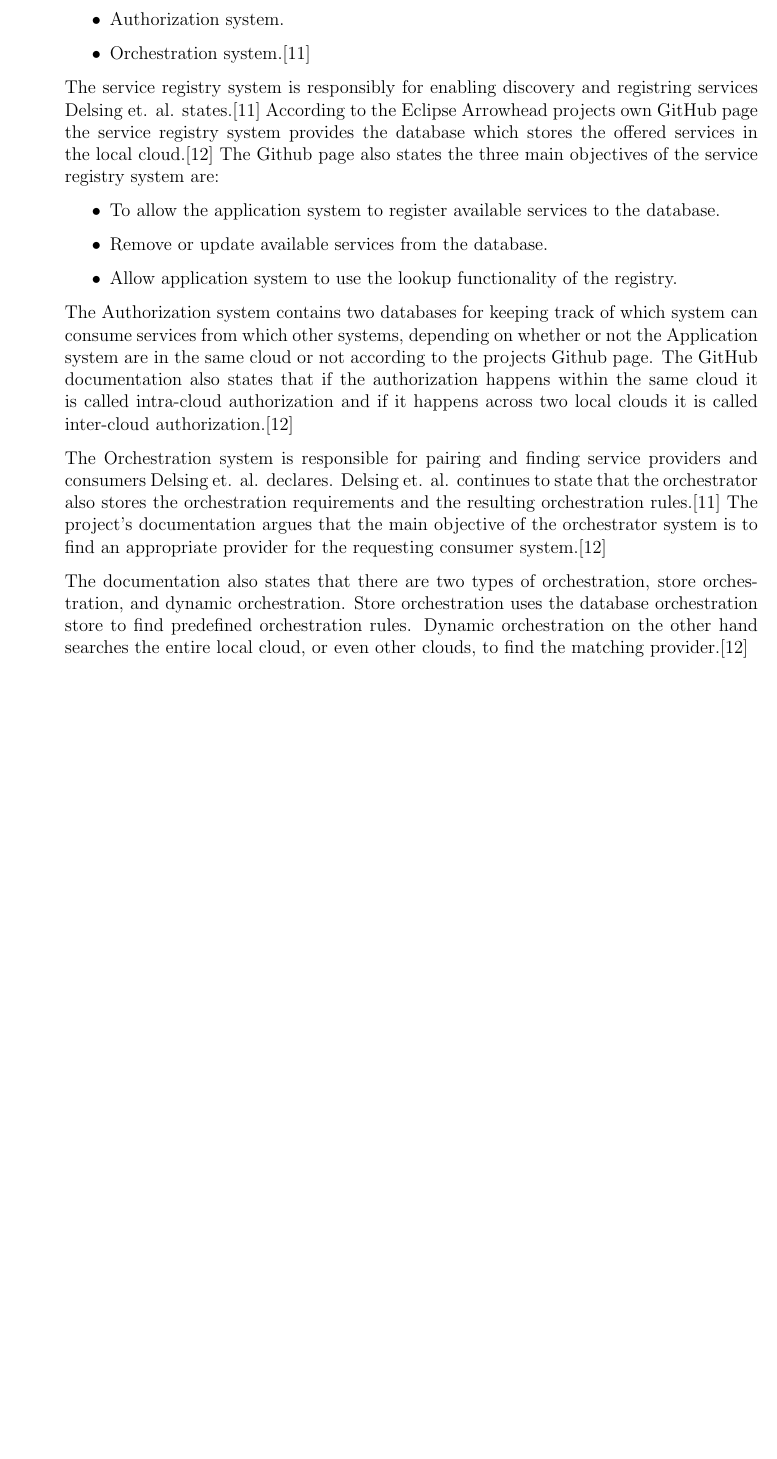
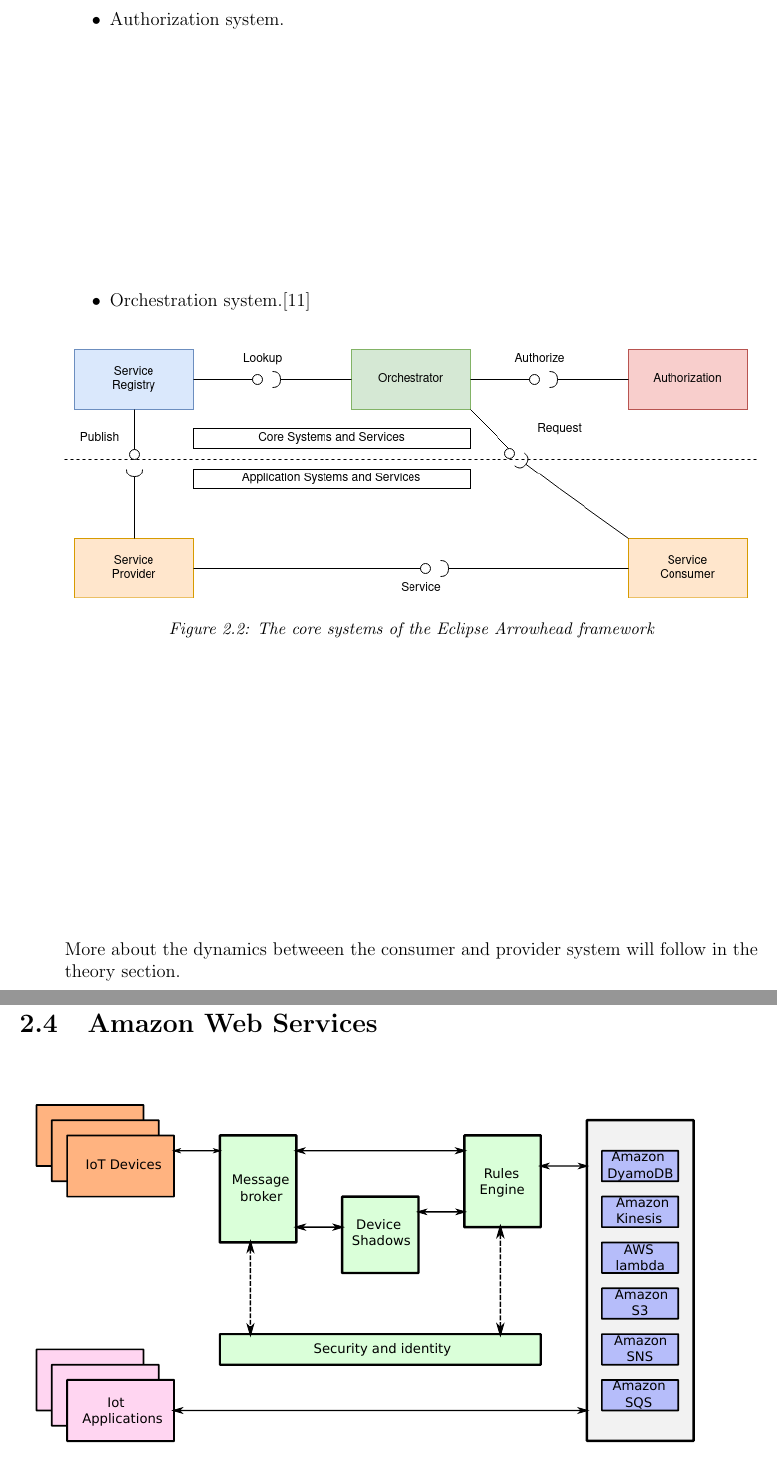
Before and after one commit to AlbinMartinsson/master_thesis, a LaTeX thesis (Report/main.tex, which reads Report/Chapters/related_work.tex): part of page 17 of 36 before the commit and two parts of pages 17 and 18 of 36 after it, the two joined at a grey line, cut so that both start at the same text, the shorter picture padded with empty space. Compiled offline with pdfLaTeX.

Commit message:
Added AWS image.

```diff
--- a/Report/Chapters/related_work.tex
+++ b/Report/Chapters/related_work.tex
@@ -56,29 +56,12 @@
     \item Orchestration system.\cite{Delsing2017}
 \end{itemize}
 
-%Service registry system.
-The service registry system is responsibly for enabling discovery and registring services Delsing et. al. states.\cite{Delsing2017}
-According to the Eclipse Arrowhead projects own GitHub page the service registry system provides the database which stores the offered services in the local cloud.\cite{Github2021}
-The Github page also states the three main objectives of the service registry system are:
-\begin{itemize}
-    \item To allow the application system to register available services to the database.
-    \item Remove or update available services from the database.
-    \item Allow application system to use the lookup functionality of the registry.
-\end{itemize}
-
-%Authorization system.
-The Authorization system contains two databases for keeping track of which system can consume services from which other systems, depending on whether or not the Application system are in the same cloud or not according to the projects Github page.
-The GitHub documentation also states that if the authorization happens within the same cloud it is called intra-cloud authorization and if it happens across two local clouds it is called inter-cloud authorization.\cite{Github2021}
-
-%Orchestrator system.
-The Orchestration system is responsible for pairing and finding service providers and consumers Delsing et. al. declares.
-Delsing et. al. continues to state that the orchestrator also stores the orchestration requirements and the resulting orchestration rules.\cite{Delsing2017}
-The project's documentation argues that the main objective of the orchestrator system is to find an appropriate provider for the requesting consumer system.\cite{Github2021}
-
-%Two types of orchestration
-The documentation also states that there are two types of orchestration, store orchestration, and dynamic orchestration.
-Store orchestration uses the database orchestration store to find predefined orchestration rules.
-Dynamic orchestration on the other hand searches the entire local cloud, or even other clouds, to find the matching provider.\cite{Github2021}
-
+\begin{figure}[H]
+    \centering
+    \includegraphics[width=\textwidth]{Pictures/arrowheadfulldiagram.png}
+    \caption{The core systems of the Eclipse Arrowhead framework}
+    \label{diagram arrowhead}
+\end{figure}
+More about the dynamics betweeen the consumer and provider system will follow in the theory section.
 \section{Amazon Web Services}
 
```
Also changed, not shown: Report/Chapters/theory.tex (+5 -5 lines), Report/Pictures/arrowheadfulldiagram.png (added), Report/Pictures/aws.pdf (added), Report/main.pdf, Report/Chapters/related_work.tex (6 more changed lines).
